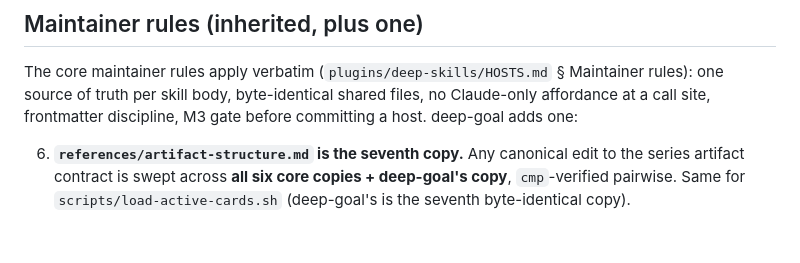
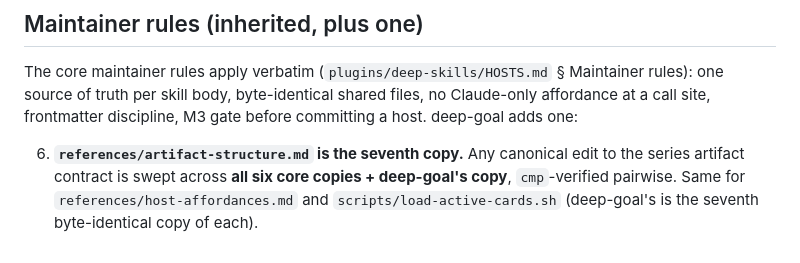
Before and after one commit to reurgency/Deep-Skills, a Markdown page: plugins/deep-goal/HOSTS.md, the part around the change. Drawn GitHub-style.

Commit message:
fix(deep-goal/hosts): plan-promised host-affordances.md dropped — series convention had no in-plugin definition — resolves CR-003
Add references/host-affordances.md as the seventh byte-identical copy
(md5-verified against all six core skills) and extend HOSTS.md rule 6's
byte-identical sweep to cover it and load-active-cards.sh.

Co-Authored-By: Claude Fable 5 <noreply@anthropic.com>

```diff
--- a/plugins/deep-goal/HOSTS.md
+++ b/plugins/deep-goal/HOSTS.md
@@ -65,4 +65,4 @@ Point `chat.agentSkillsLocations` at **both** `plugins/deep-skills/skills` and `
 
 The core maintainer rules apply verbatim (`plugins/deep-skills/HOSTS.md` § Maintainer rules): one source of truth per skill body, byte-identical shared files, no Claude-only affordance at a call site, frontmatter discipline, M3 gate before committing a host. deep-goal adds one:
 
-6. **`references/artifact-structure.md` is the seventh copy.** Any canonical edit to the series artifact contract is swept across **all six core copies + deep-goal's copy**, `cmp`-verified pairwise. Same for `scripts/load-active-cards.sh` (deep-goal's is the seventh byte-identical copy).
+6. **`references/artifact-structure.md` is the seventh copy.** Any canonical edit to the series artifact contract is swept across **all six core copies + deep-goal's copy**, `cmp`-verified pairwise. Same for `references/host-affordances.md` and `scripts/load-active-cards.sh` (deep-goal's is the seventh byte-identical copy of each).
```
Also changed, not shown: 1 other file.
